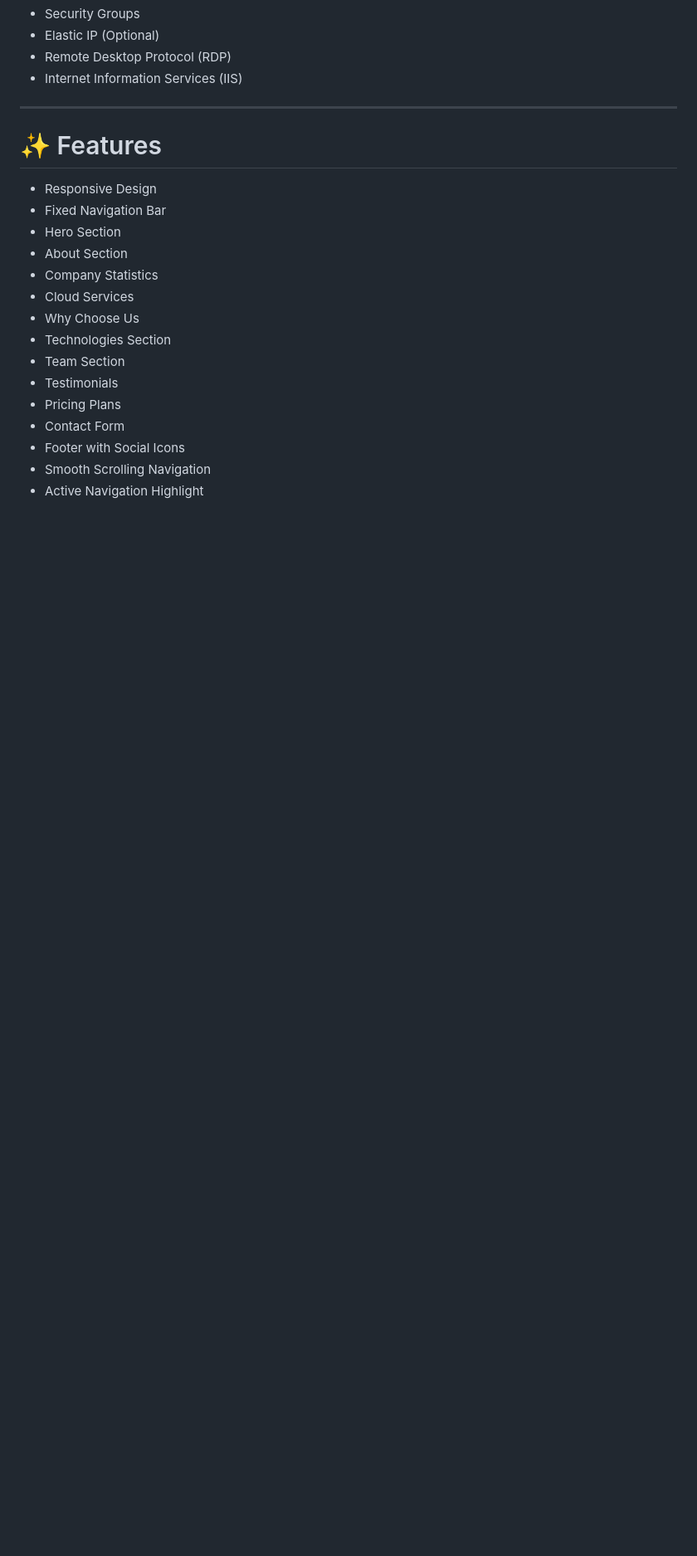
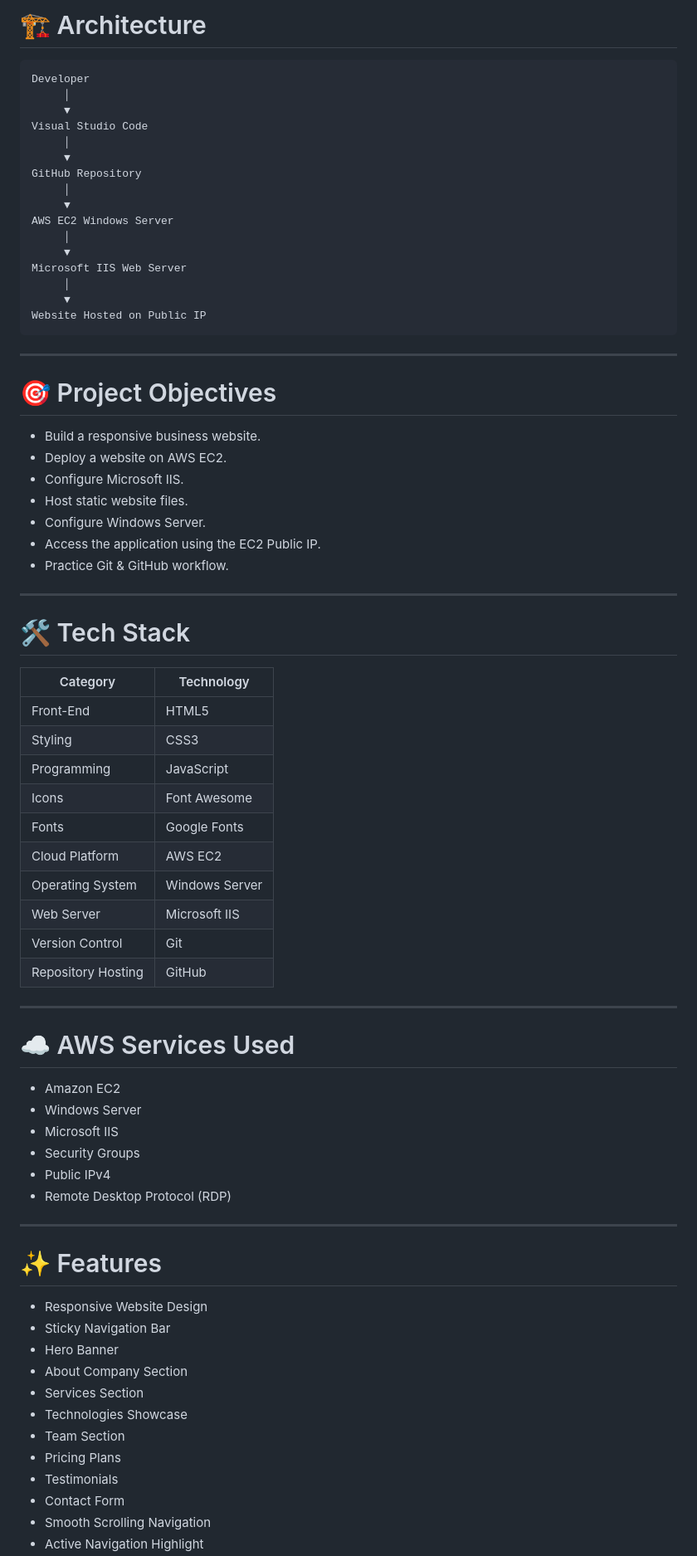
Before and after one commit to Ajwafarooq/aws-window-IIS-website-hosting, a Markdown page: README.md, the part around one of its changes. Shown at 83% size. Rendered like a GitHub page; blank space fills up the shorter version.

````diff
--- a/README.md
+++ b/README.md
@@ -43,24 +71,77 @@ The website was developed using only front-end technologies and deployed on an A
+# 🏗️ Architecture
+
+```text
+Developer
+     │
+     ▼
+Visual Studio Code
+     │
+     ▼
+GitHub Repository
+     │
+     ▼
+AWS EC2 Windows Server
+     │
+     ▼
+Microsoft IIS Web Server
+     │
+     ▼
+Website Hosted on Public IP
+```
+
+---
+
+# 🎯 Project Objectives
+
+- Build a responsive business website.
+- Deploy a website on AWS EC2.
+- Configure Microsoft IIS.
+- Host static website files.
+- Configure Windows Server.
+- Access the application using the EC2 Public IP.
+- Practice Git & GitHub workflow.
+
+---
+
+# 🛠️ Tech Stack
+
+| Category | Technology |
+|-----------|------------|
+| Front-End | HTML5 |
+| Styling | CSS3 |
+| Programming | JavaScript |
+| Icons | Font Awesome |
+| Fonts | Google Fonts |
+| Cloud Platform | AWS EC2 |
+| Operating System | Windows Server |
+| Web Server | Microsoft IIS |
+| Version Control | Git |
+| Repository Hosting | GitHub |
+
+---
+
+# ☁️ AWS Services Used
+
+- Amazon EC2
+- Windows Server
+- Microsoft IIS
 - Security Groups
-- Elastic IP (Optional)
+- Public IPv4
 - Remote Desktop Protocol (RDP)
-- Internet Information Services (IIS)
 
 ---
 
 # ✨ Features
 
-- Responsive Design
-- Fixed Navigation Bar
-- Hero Section
-- About Section
-- Company Statistics
-- Cloud Services
-- Why Choose Us
-- Technologies Section
+- Responsive Website Design
+- Sticky Navigation Bar
+- Hero Banner
+- About Company Section
+- Services Section
+- Technologies Showcase
 - Team Section
+- Pricing Plans
 - Testimonials
-- Pricing Plans
 - Contact Form
-- Footer with Social Icons
 - Smooth Scrolling Navigation
 - Active Navigation Highlight
````
Also changed, not shown: other parts of README.md (+115 -152 lines).
